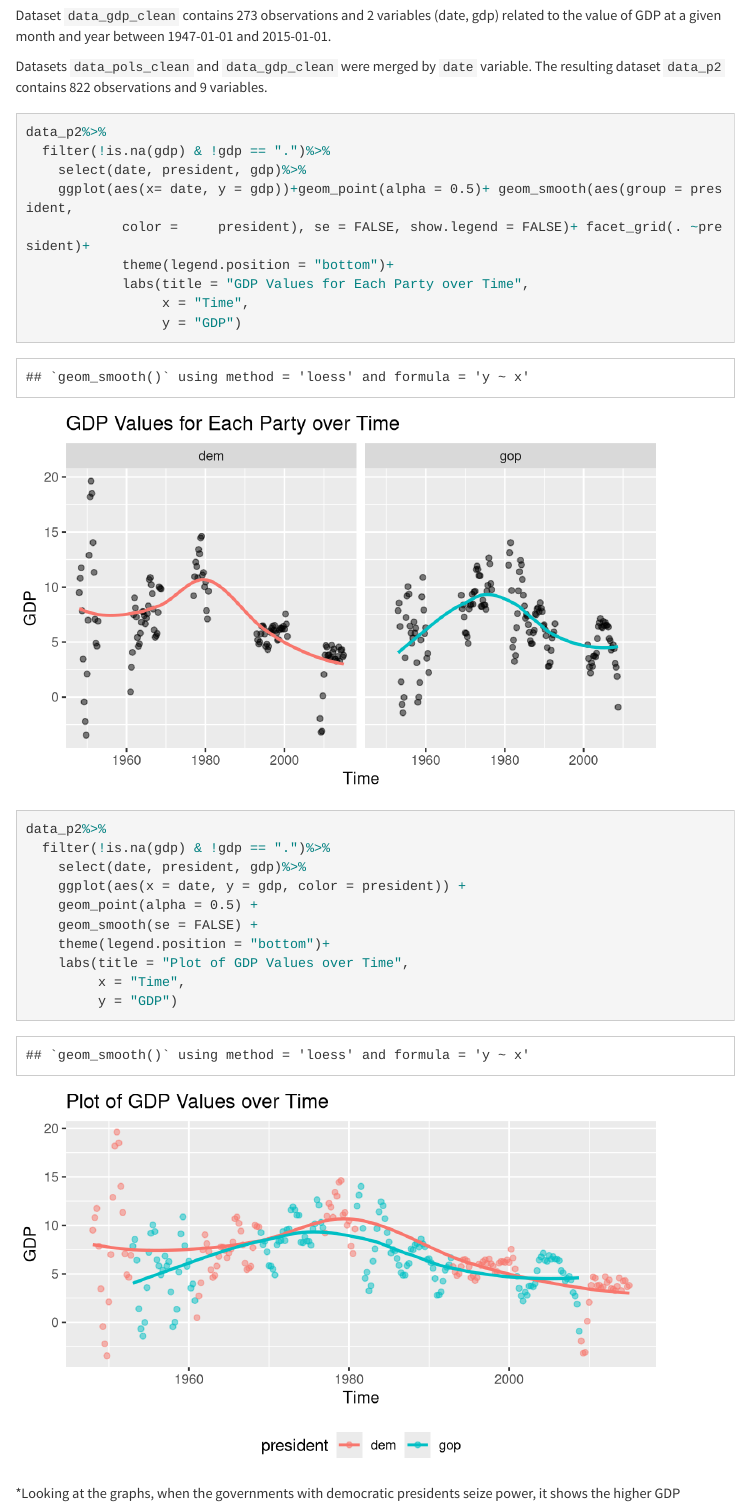
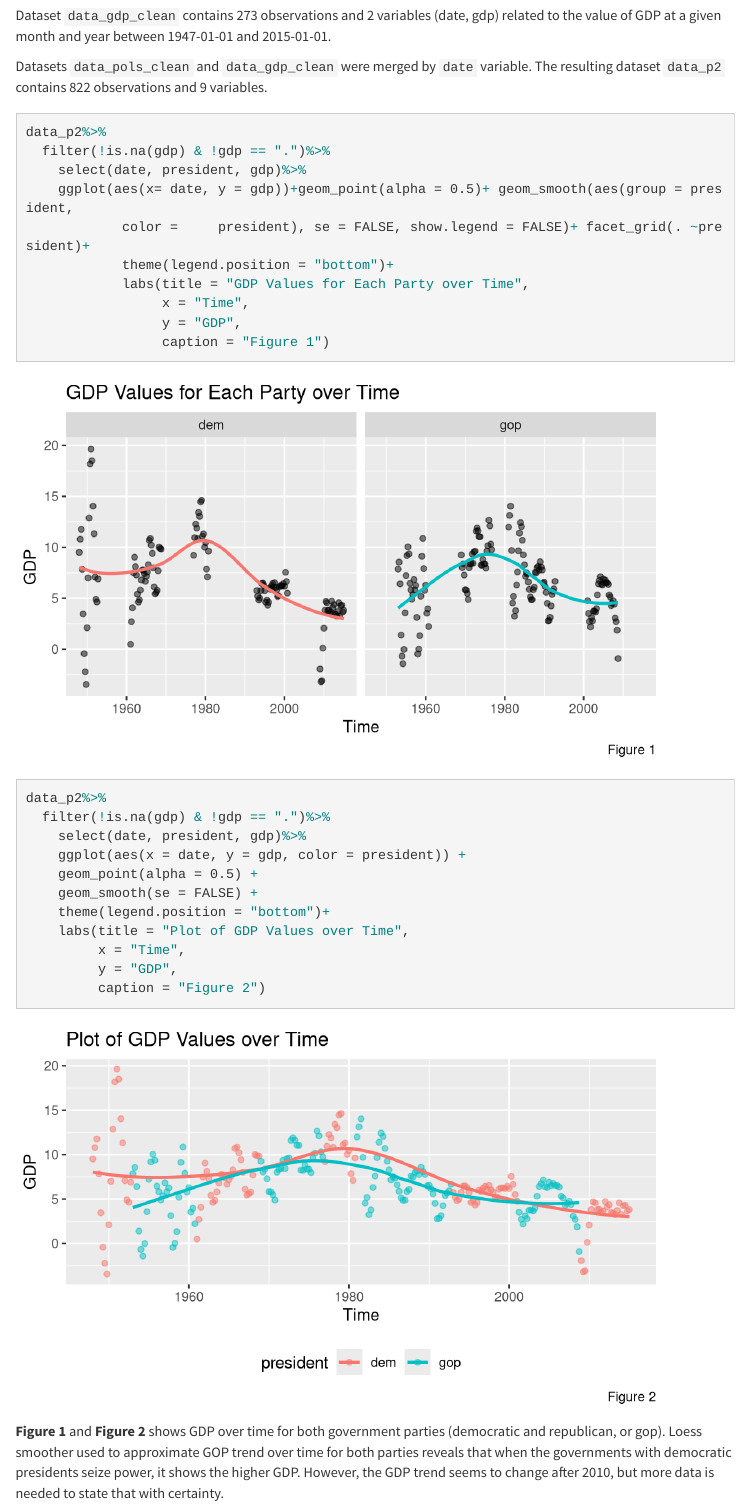
Before and after one commit to volha-tryputsen/p8105_hw4_vt2263_p2, an R Markdown document (p8105_hw4_vt2263_p2.Rmd): the page in a window 1100 px wide, from 1130 px down. Rendered offline with R 4.5, knitr and Pandoc, with nearby package versions; menus at the side of the page are left out; long lines of code are wrapped; column names are cleaned by a stand-in for the janitor package.

Commit message:
Captions for figures and some more description of GOP trend added

````diff
--- a/p8105_hw4_vt2263_p2.Rmd
+++ b/p8105_hw4_vt2263_p2.Rmd
@@ -69,7 +69,7 @@ Dataset `data_gdp_clean`  contains `r nrow(data_gdp_clean)` observations and `r
 
 Datasets `data_pols_clean` and `data_gdp_clean` were merged by `date` variable. The resulting dataset `data_p2` contains `r nrow(data_p2)` observations and `r ncol(data_p2)` variables.
 
-```{r}
+```{r message=FALSE}
 
 data_p2%>%
   filter(!is.na(gdp) & !gdp == ".")%>%
@@ -79,7 +79,8 @@ data_p2%>%
             theme(legend.position = "bottom")+
             labs(title = "GDP Values for Each Party over Time",
                  x = "Time",
-                 y = "GDP")
+                 y = "GDP",
+                 caption = "Figure 1")
 
 data_p2%>%
   filter(!is.na(gdp) & !gdp == ".")%>%
@@ -90,6 +91,8 @@ data_p2%>%
     theme(legend.position = "bottom")+
     labs(title = "Plot of GDP Values over Time",
          x = "Time",
-         y = "GDP")
+         y = "GDP",
+         caption = "Figure 2")
 ```
-*Looking at the graphs, when the governments with democratic presidents seize power, it shows the higher GDP
+
+**Figure 1** and **Figure 2** shows GDP over time for both government parties (democratic and republican, or gop). Loess smoother used to approximate GOP trend over time for both parties reveals that when the governments with democratic presidents seize power, it shows the higher GDP. However, the GDP trend seems to change after 2010, but more data is needed to state that with certainty.
````
Also changed, not shown: p8105_hw4_vt2263_p2.html.
